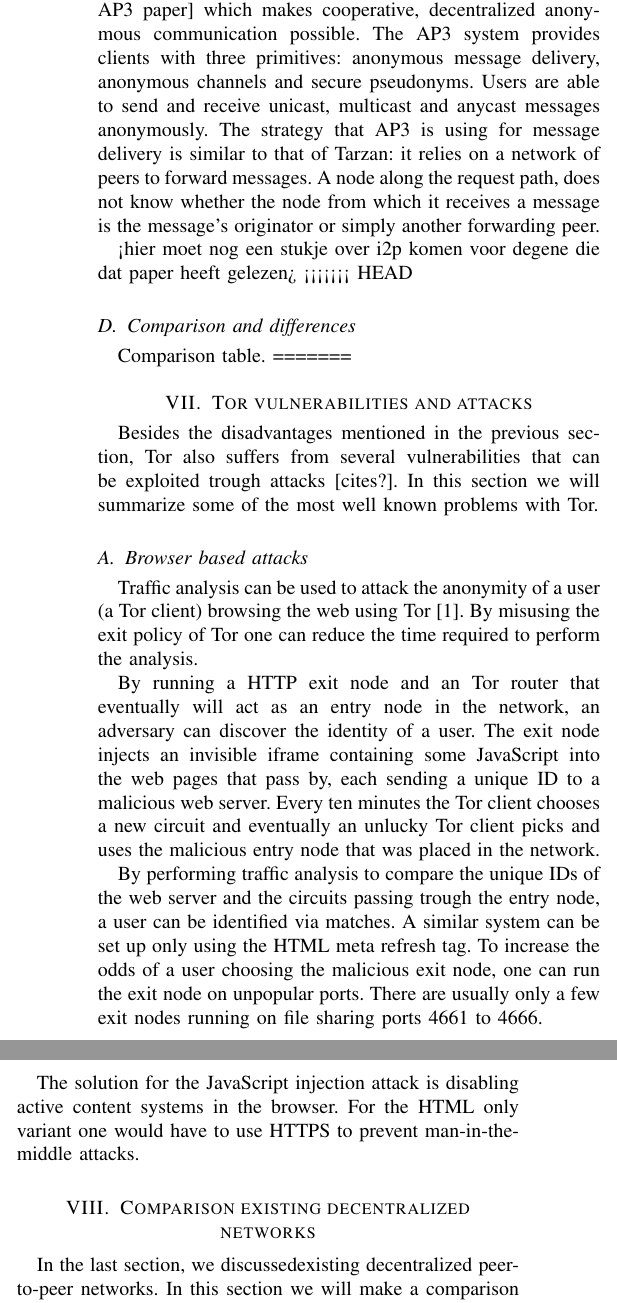
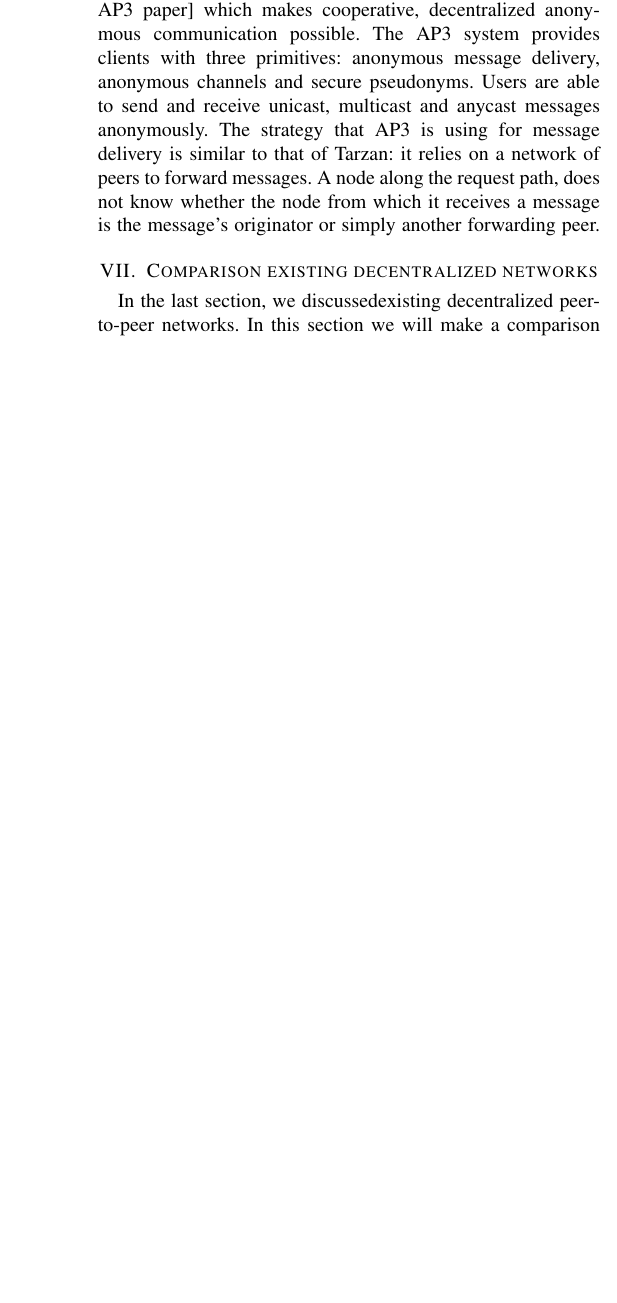
Before and after one commit to rjagerman/ANON, a LaTeX paper (paper.tex): two parts of the columns of page 5 of 6 before the commit and part of one column of page 5 of 5 after it, the two joined at a grey line, cut so that both start at the same text, the shorter picture padded with empty space. Compiled offline with pdfLaTeX.

Commit message:
fixed conflicts

```diff
--- a/paper.tex
+++ b/paper.tex
@@ -234,25 +231,6 @@
 		\subsection{Other decentralized systems}
 			Some other decentralized peer-to-peer systems has been developed, focussing on anonymity. An example of such a system is AP3 (Anonymizing Peer-to-Peer Proxy) [linkje naar AP3 paper] which makes cooperative, decentralized anonymous communication possible. The AP3 system provides clients with three primitives: anonymous message delivery, anonymous channels and secure pseudonyms. Users are able to send and receive unicast, multicast and anycast messages anonymously. The strategy that AP3 is using for message delivery is similar to that of Tarzan: it relies on a network of peers to forward messages. A node along the request path, does not know whether the node from which it receives a message is the message's originator or simply another forwarding peer.
 
-			<hier moet nog een stukje over i2p komen voor degene die dat paper heeft gelezen>
-<<<<<<< HEAD
-
-		\subsection{Comparison and differences}
-			Comparison table.
-=======
-
-	\section{Tor vulnerabilities and attacks}
-		Besides the disadvantages mentioned in the previous section, Tor also suffers from several vulnerabilities that can be exploited trough attacks [cites?]. In this section we will summarize some of the most well known problems with Tor.
-
-		\subsection{Browser based attacks}
-			Traffic analysis can be used to attack the anonymity of a user (a Tor client) browsing the web using Tor \cite{abbott2007browser}. By misusing the exit policy of Tor one can reduce the time required to perform the analysis.
-
-			By running a HTTP exit node and an Tor router that eventually will act as an entry node in the network, an adversary can discover the identity of a user. The exit node injects an invisible iframe containing some JavaScript into the web pages that pass by, each sending a unique ID to a malicious web server. Every ten minutes the Tor client chooses a new circuit and eventually an unlucky Tor client picks and uses the malicious entry node that was placed in the network.
-
-			By performing traffic analysis to compare the unique IDs of the web server and the circuits passing trough the entry node, a user can be identified via matches. A similar system can be set up only using the HTML meta refresh tag. To increase the odds of a user choosing the malicious exit node, one can run the exit node on unpopular ports. There are usually only a few exit nodes running on file sharing ports 4661 to 4666.
-
-			The solution for the JavaScript injection attack is disabling active content systems in the browser. For the HTML only variant one would have to use HTTPS to prevent man-in-the-middle attacks.
-
 	\section{Comparison existing decentralized networks}
 
 		In the last section, we discussedexisting decentralized peer-to-peer networks. In this section we will make a comparison between these networks. For each network, we will explain the following features:
```
Also changed, not shown: paper.tex (6 more changed lines).
